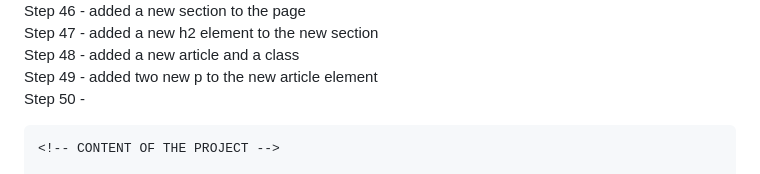
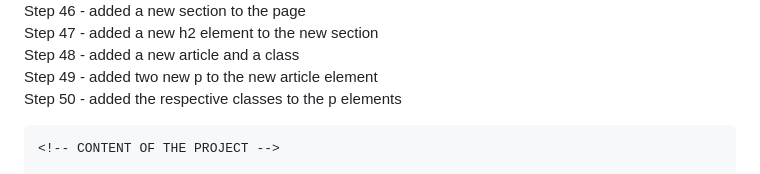
Before and after one commit to fgdamasceno/freeCodeCamp_ResponsiveWebDesign, a Markdown page: 02. Learn Basic CSS by Building a Cafe Menu/CafeMenu.md, the part around the change printed below. Rendered like a GitHub page.

````diff
--- a/02. Learn Basic CSS by Building a Cafe Menu/CafeMenu.md
+++ b/02. Learn Basic CSS by Building a Cafe Menu/CafeMenu.md
@@ -53,7 +53,7 @@ Step 46 - added a new section to the page
 Step 47 - added a new h2 element to the new section
 Step 48 - added a new article and a class
 Step 49 - added two new p to the new article element
-Step 50 -
+Step 50 - added the respective classes to the p elements
 
 ```HTML
 <!-- CONTENT OF THE PROJECT -->
````
Also changed, not shown: other parts of 02. Learn Basic CSS by Building a Cafe Menu/CafeMenu.md (+1 -1 lines).
